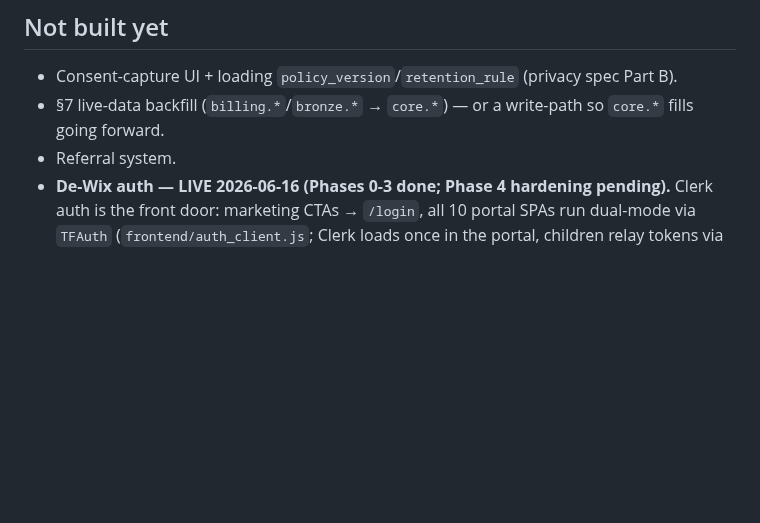
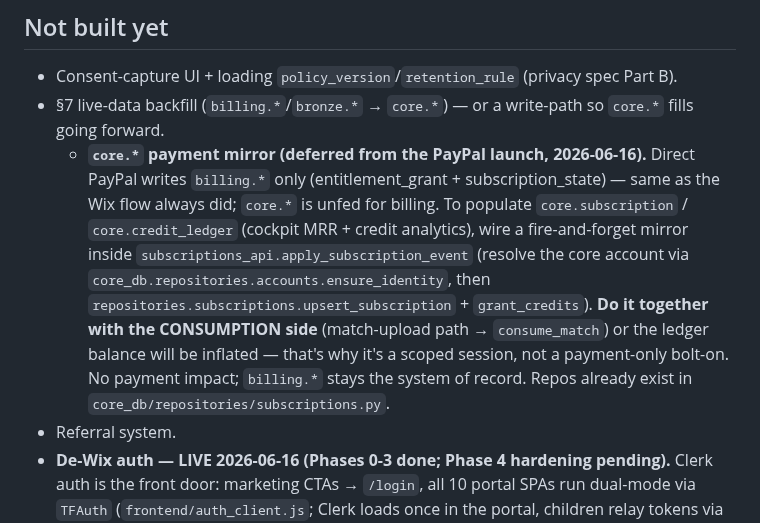
Before and after one commit to NxtPoint/webhook-server, a Markdown page: marketing_crm/STATUS.md, the part around the change. GitHub-like rendering; blank space fills up the shorter version.

Commit message:
docs(status): note deferred core.* payment mirror as a future scoped ticket

```diff
--- a/marketing_crm/STATUS.md
+++ b/marketing_crm/STATUS.md
@@ -82,6 +82,15 @@ string**, **retention day-counts**, and **age threshold** come back into `core.c
 ## Not built yet
 - Consent-capture UI + loading `policy_version`/`retention_rule` (privacy spec Part B).
 - §7 live-data backfill (`billing.*`/`bronze.*` → `core.*`) — or a write-path so `core.*` fills going forward.
+  - **`core.*` payment mirror (deferred from the PayPal launch, 2026-06-16).** Direct PayPal writes
+    `billing.*` only (entitlement_grant + subscription_state) — same as the Wix flow always did; `core.*`
+    is unfed for billing. To populate `core.subscription` / `core.credit_ledger` (cockpit MRR + credit
+    analytics), wire a fire-and-forget mirror inside `subscriptions_api.apply_subscription_event`
+    (resolve the core account via `core_db.repositories.accounts.ensure_identity`, then
+    `repositories.subscriptions.upsert_subscription` + `grant_credits`). **Do it together with the
+    CONSUMPTION side** (match-upload path → `consume_match`) or the ledger balance will be inflated —
+    that's why it's a scoped session, not a payment-only bolt-on. No payment impact; `billing.*` stays
+    the system of record. Repos already exist in `core_db/repositories/subscriptions.py`.
 - Referral system.
 - **De-Wix auth — LIVE 2026-06-16 (Phases 0-3 done; Phase 4 hardening pending).**
   Clerk auth is the front door: marketing CTAs → `/login`, all 10 portal SPAs run
```
